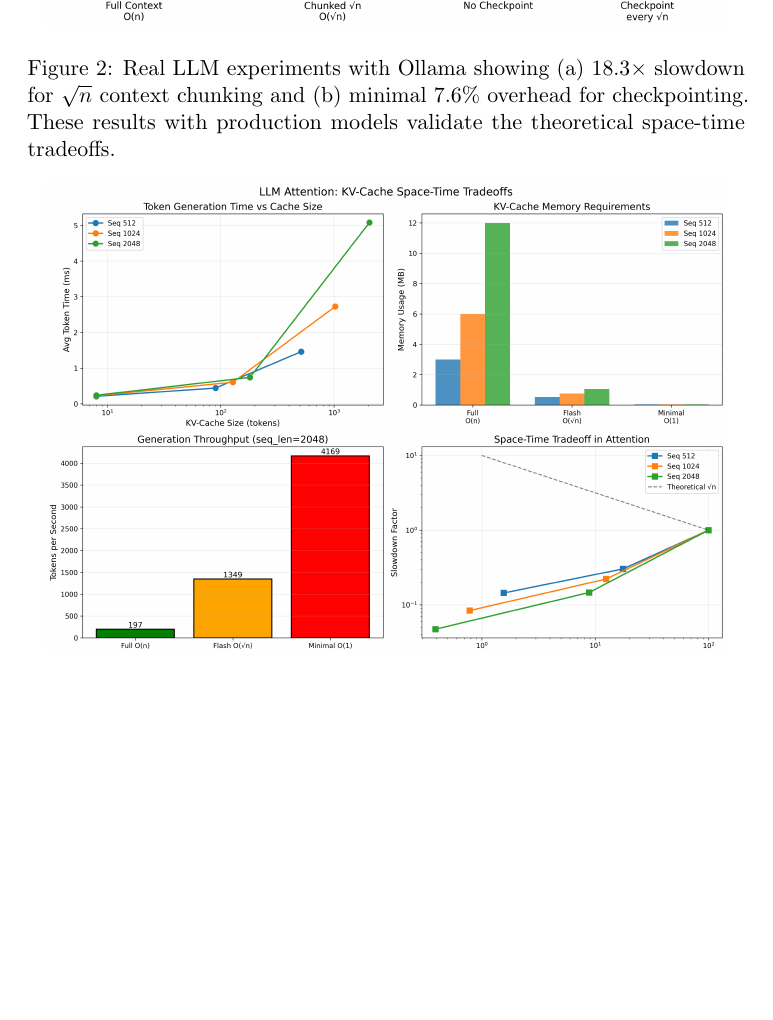
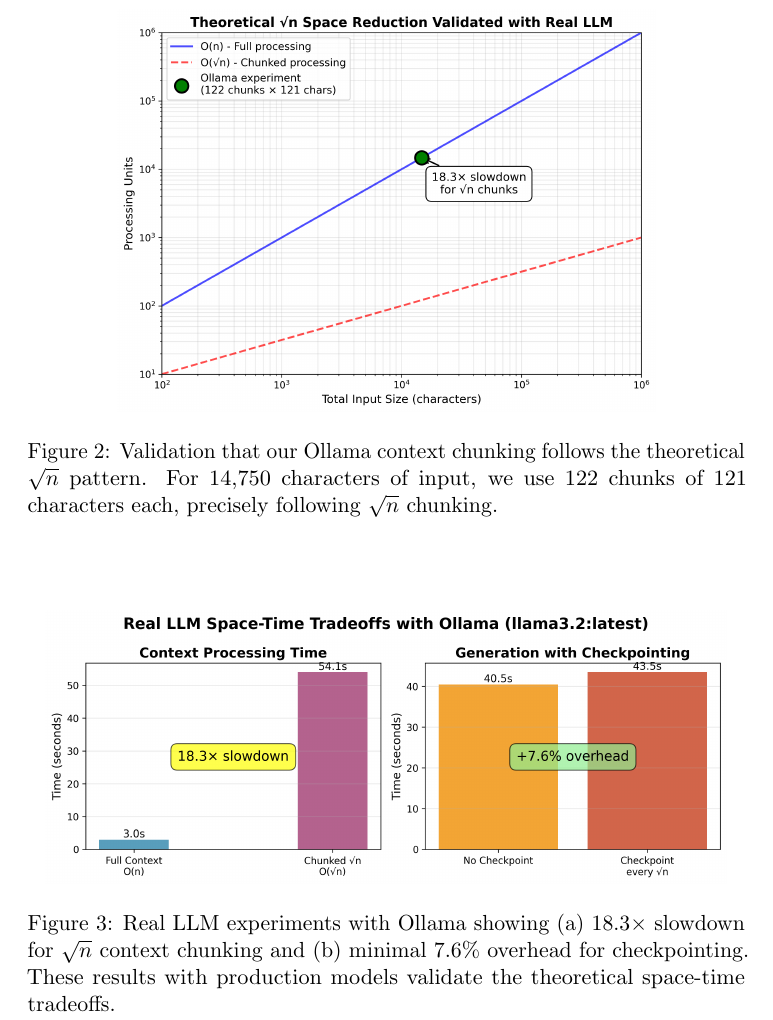
Before and after one commit to sqrtspace/sqrtspace-paper, a LaTeX paper (main.tex): part of page 13 of 24 before the commit and part of page 13 of 25 after it, cut at the place of the change, the shorter picture padded with empty space. The pictures show the PDF file ubiquity.pdf that the author committed with the source.

Commit message:
Missing figure added

```diff
--- a/main.tex
+++ b/main.tex
@@ -507,6 +507,13 @@ The 18.3× slowdown aligns more closely with theoretical predictions than our si
 
 \begin{figure}[htbp]
 \centering
+\includegraphics[width=0.75\textwidth]{figures/ollama_sqrt_validation.png}
+\caption{Validation that our Ollama context chunking follows the theoretical $\sqrt{n}$ pattern. For 14,750 characters of input, we use 122 chunks of 121 characters each, precisely following $\sqrt{n}$ chunking.}
+\label{fig:ollama_sqrt}
+\end{figure}
+
+\begin{figure}[htbp]
+\centering
 \includegraphics[width=0.95\textwidth]{figures/ollama_spacetime_results.png}
 \caption{Real LLM experiments with Ollama showing (a) 18.3× slowdown for √n context chunking and (b) minimal 7.6\% overhead for checkpointing. These results with production models validate the theoretical space-time tradeoffs.}
 \label{fig:ollama_results}
```
Also changed, not shown: README.md, figures/ollama_sqrt_validation.png (added), ubiquity.pdf.
